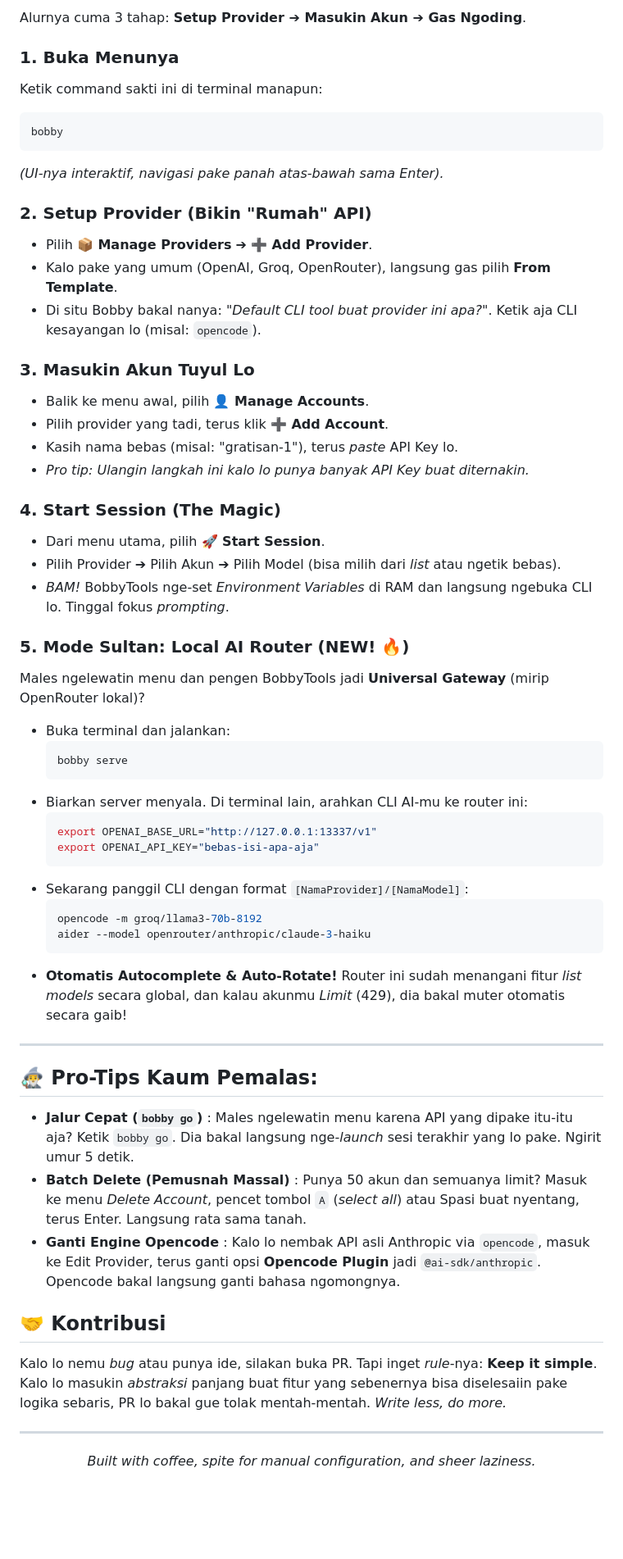
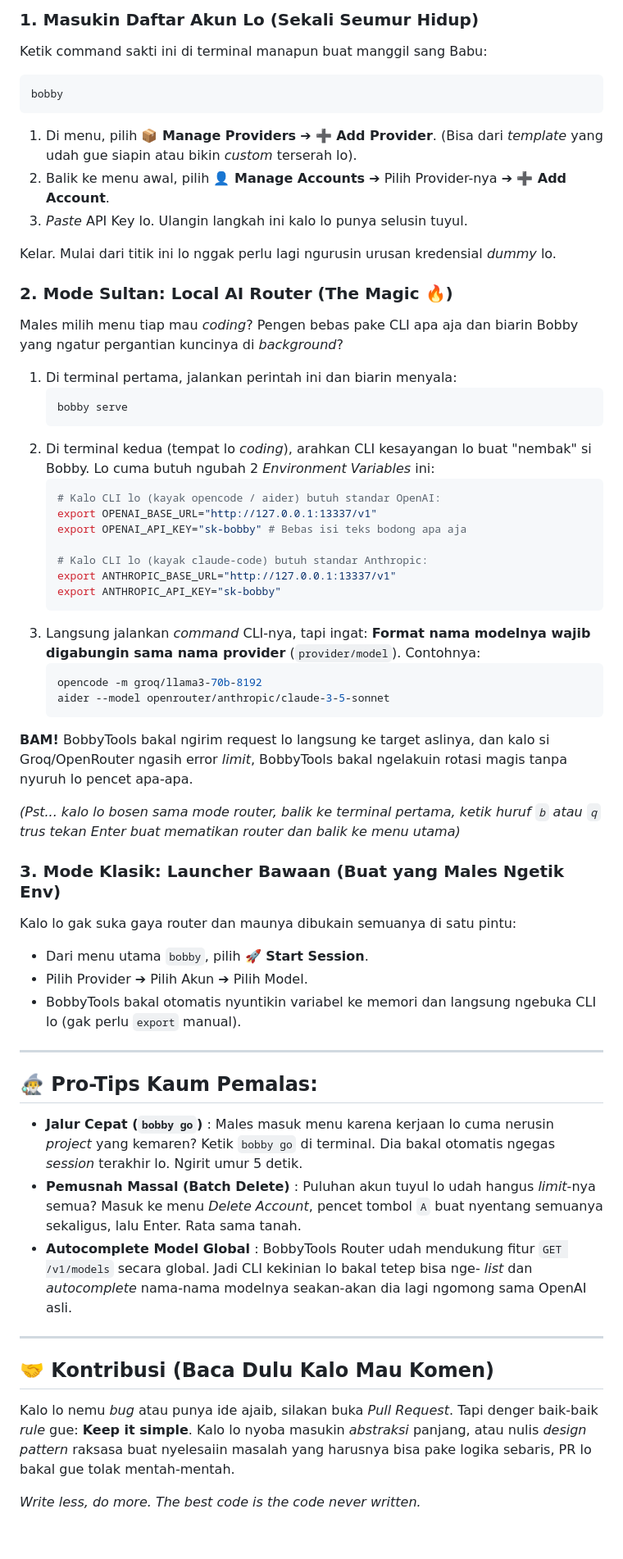
Before and after one commit to BobbyLeonardd/BobbyTools, a Markdown page: README.md, the part around one of its changes. Shown at 82% size. GitHub-like rendering; blank space fills up the shorter version.

Commit message:
docs: rewrite README with comprehensive tutorials and lazy dev tone

````diff
--- a/README.md
+++ b/README.md
@@ -72,58 +69,61 @@ npm uninstall -g bobbytools
 
-Alurnya cuma 3 tahap: **Setup Provider ➔ Masukin Akun ➔ Gas Ngoding**.
-
-### 1. Buka Menunya
-Ketik command sakti ini di terminal manapun:
+### 1. Masukin Daftar Akun Lo (Sekali Seumur Hidup)
+Ketik command sakti ini di terminal manapun buat manggil sang Babu:
 ```bash
 bobby
 ```
-*(UI-nya interaktif, navigasi pake panah atas-bawah sama Enter).*
+1. Di menu, pilih **📦 Manage Providers** ➔ **➕ Add Provider**. (Bisa dari *template* yang udah gue siapin atau bikin *custom* terserah lo).
+2. Balik ke menu awal, pilih **👤 Manage Accounts** ➔ Pilih Provider-nya ➔ **➕ Add Account**.
+3. *Paste* API Key lo. Ulangin langkah ini kalo lo punya selusin tuyul.
 
-### 2. Setup Provider (Bikin "Rumah" API)
-- Pilih **📦 Manage Providers** ➔ **➕ Add Provider**.
-- Kalo pake yang umum (OpenAI, Groq, OpenRouter), langsung gas pilih **From Template**.
-- Di situ Bobby bakal nanya: *"Default CLI tool buat provider ini apa?"*. Ketik aja CLI kesayangan lo (misal: `opencode`).
+Kelar. Mulai dari titik ini lo nggak perlu lagi ngurusin urusan kredensial *dummy* lo.
 
-### 3. Masukin Akun Tuyul Lo
-- Balik ke menu awal, pilih **👤 Manage Accounts**.
-- Pilih provider yang tadi, terus klik **➕ Add Account**.
-- Kasih nama bebas (misal: "gratisan-1"), terus *paste* API Key lo.
-- *Pro tip: Ulangin langkah ini kalo lo punya banyak API Key buat diternakin.*
+### 2. Mode Sultan: Local AI Router (The Magic 🔥)
+Males milih menu tiap mau *coding*? Pengen bebas pake CLI apa aja dan biarin Bobby yang ngatur pergantian kuncinya di *background*?
+1. Di terminal pertama, jalankan perintah ini dan biarin menyala:
+   ```bash
+   bobby serve
+   ```
+2. Di terminal kedua (tempat lo *coding*), arahkan CLI kesayangan lo buat "nembak" si Bobby. Lo cuma butuh ngubah 2 *Environment Variables* ini:
+   ```bash
+   # Kalo CLI lo (kayak opencode / aider) butuh standar OpenAI:
+   export OPENAI_BASE_URL="http://127.0.0.1:13337/v1"
+   export OPENAI_API_KEY="sk-bobby" # Bebas isi teks bodong apa aja
 
-### 4. Start Session (The Magic)
-- Dari menu utama, pilih **🚀 Start Session**.
-- Pilih Provider ➔ Pilih Akun ➔ Pilih Model (bisa milih dari *list* atau ngetik bebas).
-- *BAM!* BobbyTools nge-set *Environment Variables* di RAM dan langsung ngebuka CLI lo. Tinggal fokus *prompting*.
+   # Kalo CLI lo (kayak claude-code) butuh standar Anthropic:
+   export ANTHROPIC_BASE_URL="http://127.0.0.1:13337/v1"
+   export ANTHROPIC_API_KEY="sk-bobby"
+   ```
+3. Langsung jalankan *command* CLI-nya, tapi ingat: **Format nama modelnya wajib digabungin sama nama provider** (`provider/model`). Contohnya:
+   ```bash
+   opencode -m groq/llama3-70b-8192
+   aider --model openrouter/anthropic/claude-3-5-sonnet
+   ```
+**BAM!** BobbyTools bakal ngirim request lo langsung ke target aslinya, dan kalo si Groq/OpenRouter ngasih error *limit*, BobbyTools bakal ngelakuin rotasi magis tanpa nyuruh lo pencet apa-apa.
 
-### 5. Mode Sultan: Local AI Router (NEW! 🔥)
-Males ngelewatin menu dan pengen BobbyTools jadi **Universal Gateway** (mirip OpenRouter lokal)?
-- Buka terminal dan jalankan:
-  ```bash
-  bobby serve
-  ```
-- Biarkan server menyala. Di terminal lain, arahkan CLI AI-mu ke router ini:
-  ```bash
-  export OPENAI_BASE_URL="http://127.0.0.1:13337/v1"
-  export OPENAI_API_KEY="bebas-isi-apa-aja"
-  ```
-- Sekarang panggil CLI dengan format `[NamaProvider]/[NamaModel]`:
-  ```bash
-  opencode -m groq/llama3-70b-8192
-  aider --model openrouter/anthropic/claude-3-haiku
-  ```
-- **Otomatis Autocomplete & Auto-Rotate!** Router ini sudah menangani fitur *list models* secara global, dan kalau akunmu *Limit* (429), dia bakal muter otomatis secara gaib!
+*(Pst... kalo lo bosen sama mode router, balik ke terminal pertama, ketik huruf `b` atau `q` trus tekan Enter buat mematikan router dan balik ke menu utama)*
+
+### 3. Mode Klasik: Launcher Bawaan (Buat yang Males Ngetik Env)
+Kalo lo gak suka gaya router dan maunya dibukain semuanya di satu pintu:
+- Dari menu utama `bobby`, pilih **🚀 Start Session**.
+- Pilih Provider ➔ Pilih Akun ➔ Pilih Model.
+- BobbyTools bakal otomatis nyuntikin variabel ke memori dan langsung ngebuka CLI lo (gak perlu `export` manual).
 
 ---
 
 ## 🧙‍♂️ Pro-Tips Kaum Pemalas:
 
-*   **Jalur Cepat (`bobby go`)** : Males ngelewatin menu karena API yang dipake itu-itu aja? Ketik `bobby go`. Dia bakal langsung nge-*launch* sesi terakhir yang lo pake. Ngirit umur 5 detik.
-*   **Batch Delete (Pemusnah Massal)** : Punya 50 akun dan semuanya limit? Masuk ke menu *Delete Account*, pencet tombol `A` (*select all*) atau Spasi buat nyentang, terus Enter. Langsung rata sama tanah.
-*   **Ganti Engine Opencode** : Kalo lo nembak API asli Anthropic via `opencode`, masuk ke Edit Provider, terus ganti opsi **Opencode Plugin** jadi `@ai-sdk/anthropic`. Opencode bakal langsung ganti bahasa ngomongnya.
-
-## 🤝 Kontribusi
-
-Kalo lo nemu *bug* atau punya ide, silakan buka PR. Tapi inget *rule*-nya: **Keep it simple**. Kalo lo masukin *abstraksi* panjang buat fitur yang sebenernya bisa diselesaiin pake logika sebaris, PR lo bakal gue tolak mentah-mentah. *Write less, do more.*
+*   **Jalur Cepat (`bobby go`)** : Males masuk menu karena kerjaan lo cuma nerusin *project* yang kemaren? Ketik `bobby go` di terminal. Dia bakal otomatis ngegas *session* terakhir lo. Ngirit umur 5 detik.
+*   **Pemusnah Massal (Batch Delete)** : Puluhan akun tuyul lo udah hangus *limit*-nya semua? Masuk ke menu *Delete Account*, pencet tombol `A` buat nyentang semuanya sekaligus, lalu Enter. Rata sama tanah.
+*   **Autocomplete Model Global** : BobbyTools Router udah mendukung fitur `GET /v1/models` secara global. Jadi CLI kekinian lo bakal tetep bisa nge- *list* dan *autocomplete* nama-nama modelnya seakan-akan dia lagi ngomong sama OpenAI asli.
 
 ---
+
+## 🤝 Kontribusi (Baca Dulu Kalo Mau Komen)
+
+Kalo lo nemu *bug* atau punya ide ajaib, silakan buka *Pull Request*.
+Tapi denger baik-baik *rule* gue: **Keep it simple**. Kalo lo nyoba masukin *abstraksi* panjang, atau nulis *design pattern* raksasa buat nyelesaiin masalah yang harusnya bisa pake logika sebaris, PR lo bakal gue tolak mentah-mentah.
+
+*Write less, do more. The best code is the code never written.*
+
 <div align="center">
````
Also changed, not shown: other parts of README.md (+19 -21 lines).
